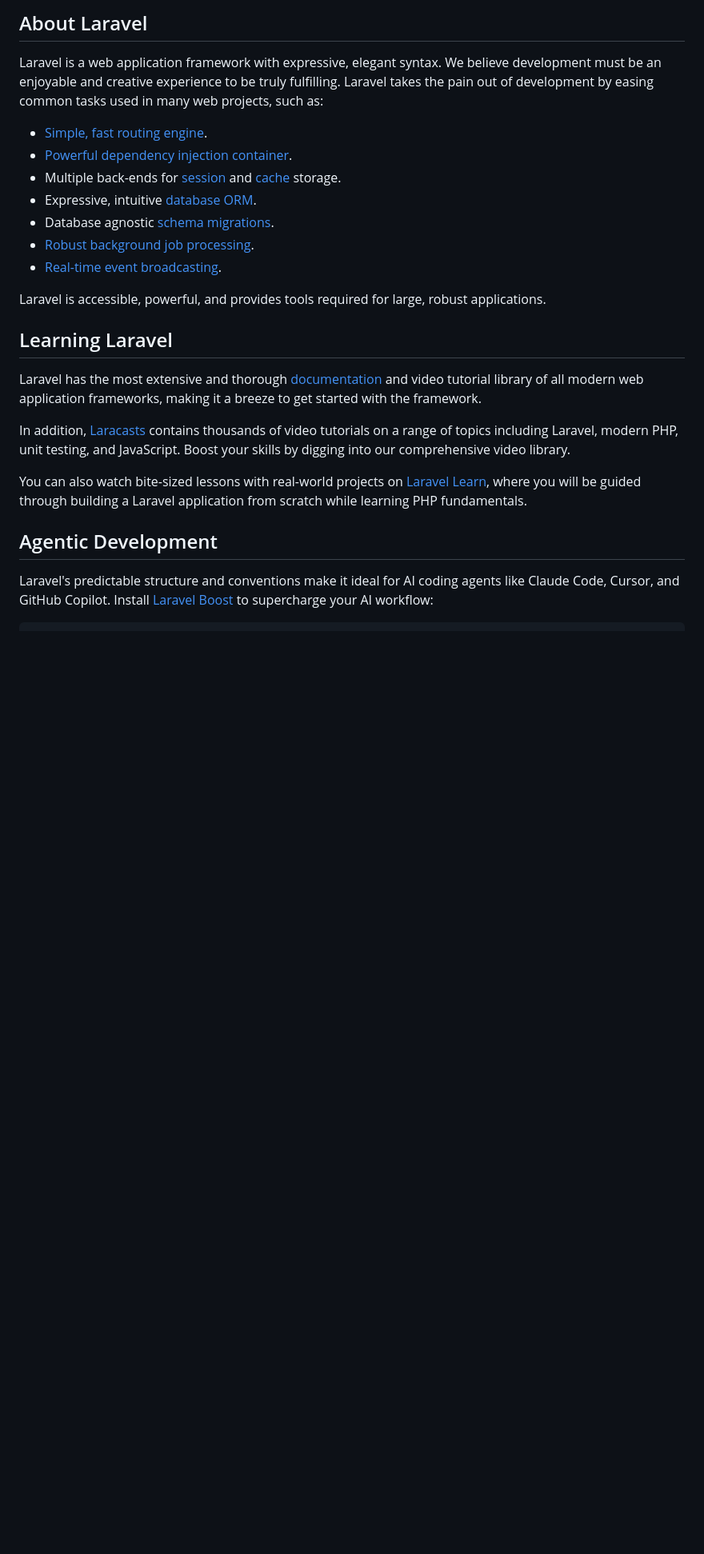
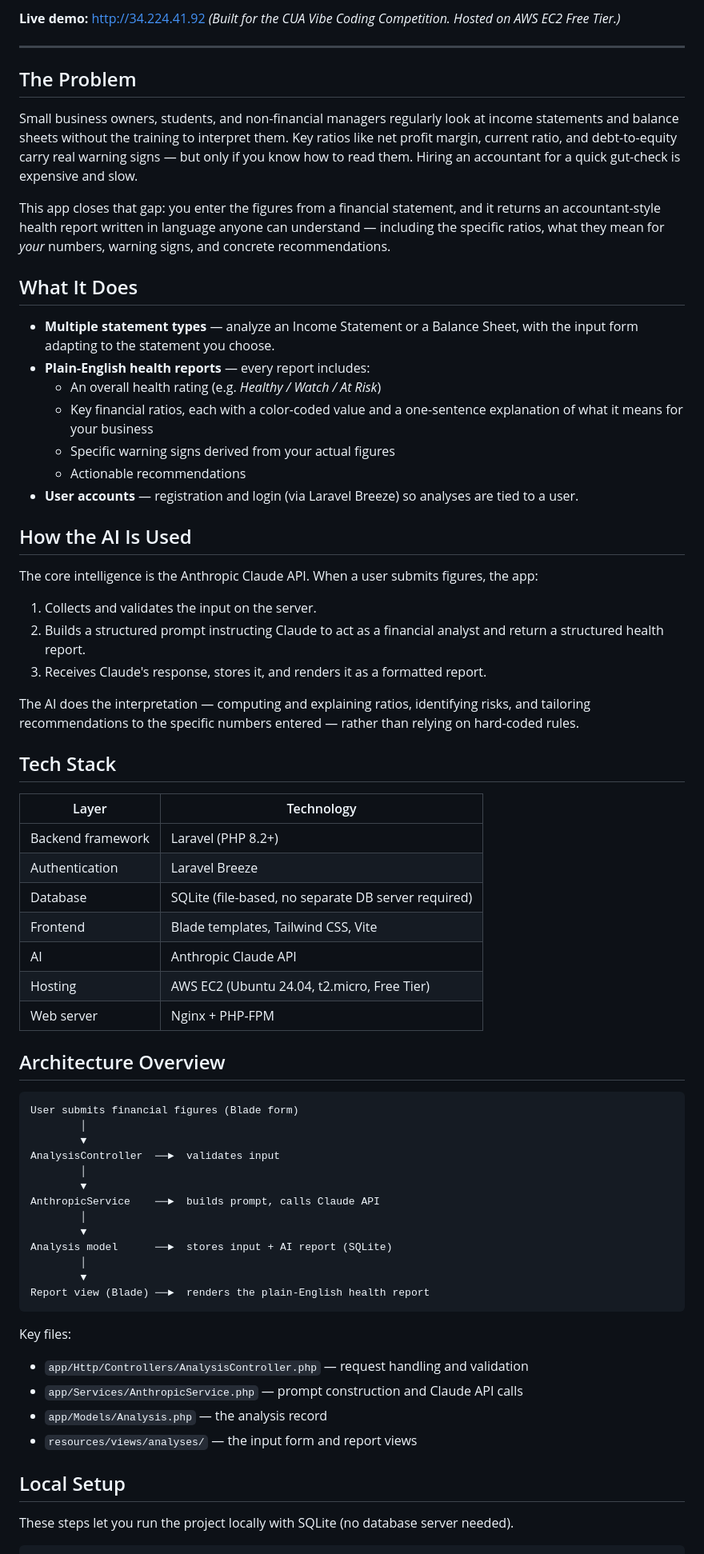
Before and after one commit to nl7403/AI-Financial-Statement-Analyzer, a Markdown page: README.md, the part around one of its changes. Shown at 80% size. GitHub-like rendering; blank space fills up the shorter version.

Commit message:
Replace default Laravel README with project documentation

````diff
--- a/README.md
+++ b/README.md
@@ -9,28 +4,73 @@
 
-## About Laravel
+**Live demo:** http://34.224.41.92
+*(Built for the CUA Vibe Coding Competition. Hosted on AWS EC2 Free Tier.)*
 
-Laravel is a web application framework with expressive, elegant syntax. We believe development must be an enjoyable and creative experience to be truly fulfilling. Laravel takes the pain out of development by easing common tasks used in many web projects, such as:
+---
 
-- [Simple, fast routing engine](https://laravel.com/docs/routing).
-- [Powerful dependency injection container](https://laravel.com/docs/container).
-- Multiple back-ends for [session](https://laravel.com/docs/session) and [cache](https://laravel.com/docs/cache) storage.
-- Expressive, intuitive [database ORM](https://laravel.com/docs/eloquent).
-- Database agnostic [schema migrations](https://laravel.com/docs/migrations).
-- [Robust background job processing](https://laravel.com/docs/queues).
-- [Real-time event broadcasting](https://laravel.com/docs/broadcasting).
+## The Problem
 
-Laravel is accessible, powerful, and provides tools required for large, robust applications.
+Small business owners, students, and non-financial managers regularly look at income statements and balance sheets without the training to interpret them. Key ratios like net profit margin, current ratio, and debt-to-equity carry real warning signs — but only if you know how to read them. Hiring an accountant for a quick gut-check is expensive and slow.
 
-## Learning Laravel
+This app closes that gap: you enter the figures from a financial statement, and it returns an accountant-style health report written in language anyone can understand — including the specific ratios, what they mean for *your* numbers, warning signs, and concrete recommendations.
 
-Laravel has the most extensive and thorough [documentation](https://laravel.com/docs) and video tutorial library of all modern web application frameworks, making it a breeze to get started with the framework.
+## What It Does
 
-In addition, [Laracasts](https://laracasts.com) contains thousands of video tutorials on a range of topics including Laravel, modern PHP, unit testing, and JavaScript. Boost your skills by digging into our comprehensive video library.
+- **Multiple statement types** — analyze an Income Statement or a Balance Sheet, with the input form adapting to the statement you choose.
+- **Plain-English health reports** — every report includes:
+  - An overall health rating (e.g. *Healthy / Watch / At Risk*)
+  - Key financial ratios, each with a color-coded value and a one-sentence explanation of what it means for your business
+  - Specific warning signs derived from your actual figures
+  - Actionable recommendations
+- **User accounts** — registration and login (via Laravel Breeze) so analyses are tied to a user.
 
-You can also watch bite-sized lessons with real-world projects on [Laravel Learn](https://laravel.com/learn), where you will be guided through building a Laravel application from scratch while learning PHP fundamentals.
+## How the AI Is Used
 
-## Agentic Development
+The core intelligence is the Anthropic Claude API. When a user submits figures, the app:
 
-Laravel's predictable structure and conventions make it ideal for AI coding agents like Claude Code, Cursor, and GitHub Copilot. Install [Laravel Boost](https://laravel.com/docs/ai) to supercharge your AI workflow:
+1. Collects and validates the input on the server.
+2. Builds a structured prompt instructing Claude to act as a financial analyst and return a structured health report.
+3. Receives Claude's response, stores it, and renders it as a formatted report.
+
+The AI does the interpretation — computing and explaining ratios, identifying risks, and tailoring recommendations to the specific numbers entered — rather than relying on hard-coded rules. <!-- TODO: confirm the exact model name you use (check app/Services/AnthropicService.php or your .env) and state it here, e.g. "Model: claude-..." -->
+
+## Tech Stack
+
+| Layer | Technology |
+|-------|-----------|
+| Backend framework | Laravel (PHP 8.2+) |
+| Authentication | Laravel Breeze |
+| Database | SQLite (file-based, no separate DB server required) |
+| Frontend | Blade templates, Tailwind CSS, Vite |
+| AI | Anthropic Claude API |
+| Hosting | AWS EC2 (Ubuntu 24.04, t2.micro, Free Tier) |
+| Web server | Nginx + PHP-FPM |
+
+## Architecture Overview
+
+```
+User submits financial figures (Blade form)
+        │
+        ▼
+AnalysisController  ──►  validates input
+        │
+        ▼
+AnthropicService    ──►  builds prompt, calls Claude API
+        │
+        ▼
+Analysis model      ──►  stores input + AI report (SQLite)
+        │
+        ▼
+Report view (Blade) ──►  renders the plain-English health report
+```
+
+Key files:
+- `app/Http/Controllers/AnalysisController.php` — request handling and validation
+- `app/Services/AnthropicService.php` — prompt construction and Claude API calls
+- `app/Models/Analysis.php` — the analysis record
+- `resources/views/analyses/` — the input form and report views
+
+## Local Setup
+
+These steps let you run the project locally with SQLite (no database server needed).
 
 ```bash
````
Also changed, not shown: other parts of README.md (+59 -17 lines).
